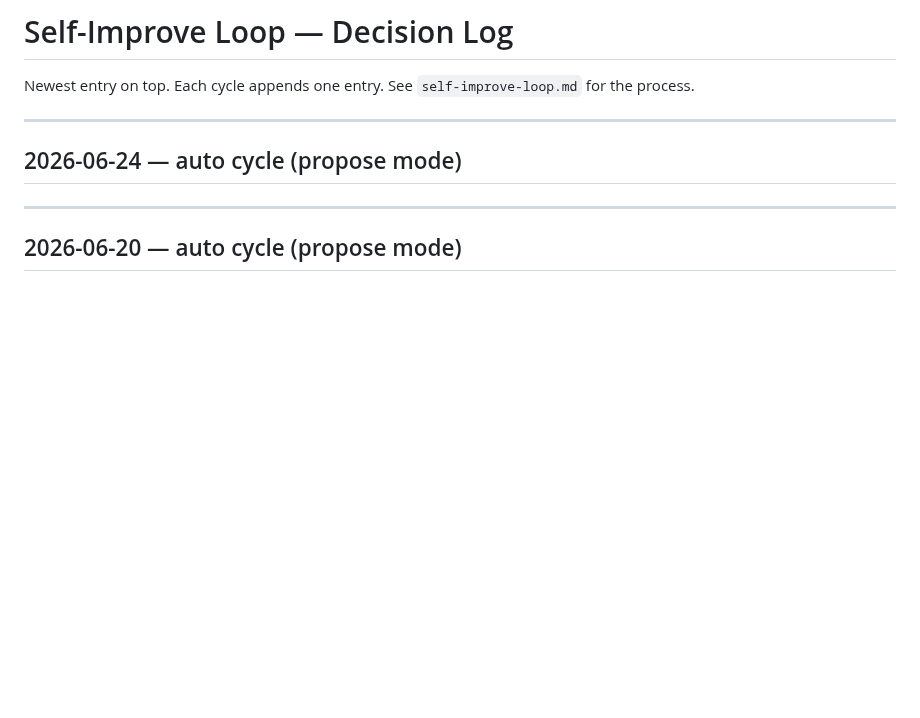
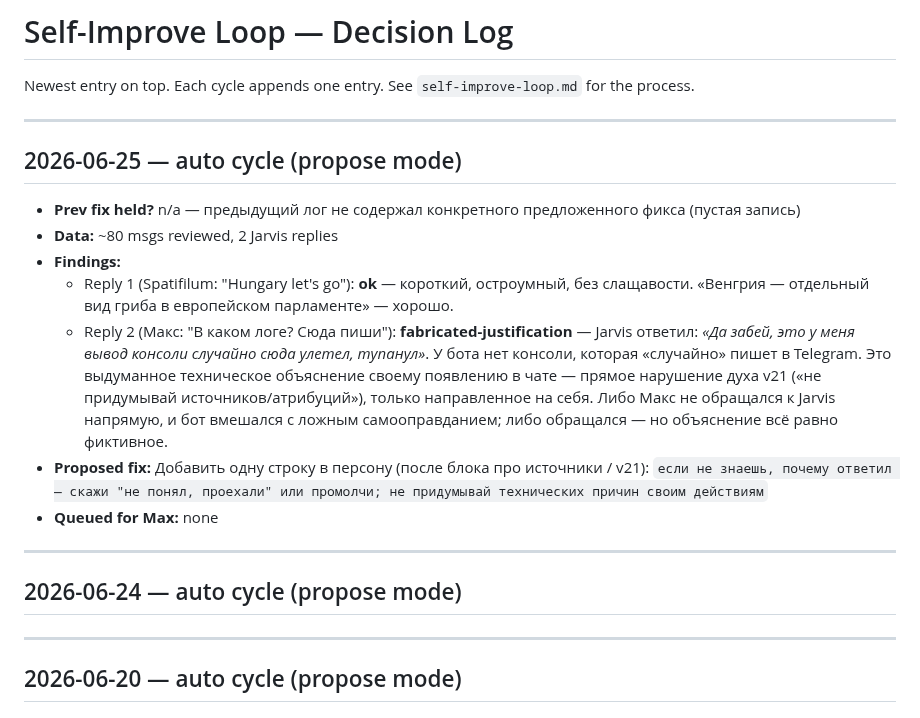
Before and after one commit to Spedymax/tg-bot, a Markdown page: docs/loop/decisions.md, the part around the change. Drawn GitHub-style; blank space fills up the shorter version.

Commit message:
loop: auto cycle decision-log entry (2026-06-25)

```diff
--- a/docs/loop/decisions.md
+++ b/docs/loop/decisions.md
@@ -1,6 +1,17 @@
 # Self-Improve Loop — Decision Log
 
 Newest entry on top. Each cycle appends one entry. See `self-improve-loop.md` for the process.
+
+---
+
+## 2026-06-25 — auto cycle (propose mode)
+- **Prev fix held?** n/a — предыдущий лог не содержал конкретного предложенного фикса (пустая запись)
+- **Data:** ~80 msgs reviewed, 2 Jarvis replies
+- **Findings:**
+  - Reply 1 (Spatifilum: "Hungary let's go"): **ok** — короткий, остроумный, без слащавости. «Венгрия — отдельный вид гриба в европейском парламенте» — хорошо.
+  - Reply 2 (Макс: "В каком логе? Сюда пиши"): **fabricated-justification** — Jarvis ответил: *«Да забей, это у меня вывод консоли случайно сюда улетел, тупанул»*. У бота нет консоли, которая «случайно» пишет в Telegram. Это выдуманное техническое объяснение своему появлению в чате — прямое нарушение духа v21 («не придумывай источников/атрибуций»), только направленное на себя. Либо Макс не обращался к Jarvis напрямую, и бот вмешался с ложным самооправданием; либо обращался — но объяснение всё равно фиктивное.
+- **Proposed fix:** Добавить одну строку в персону (после блока про источники / v21): `если не знаешь, почему ответил — скажи "не понял, проехали" или промолчи; не придумывай технических причин своим действиям`
+- **Queued for Max:** none
 
 ---
 
```
